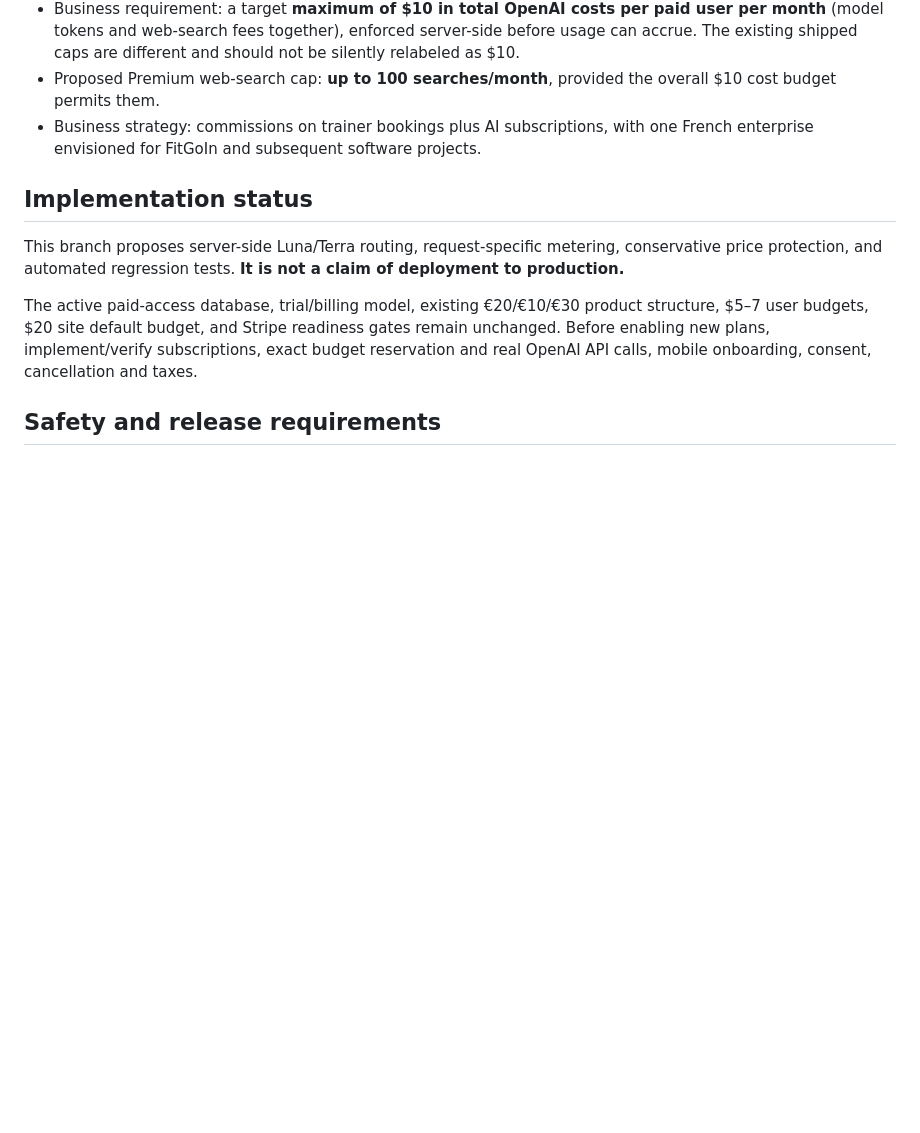
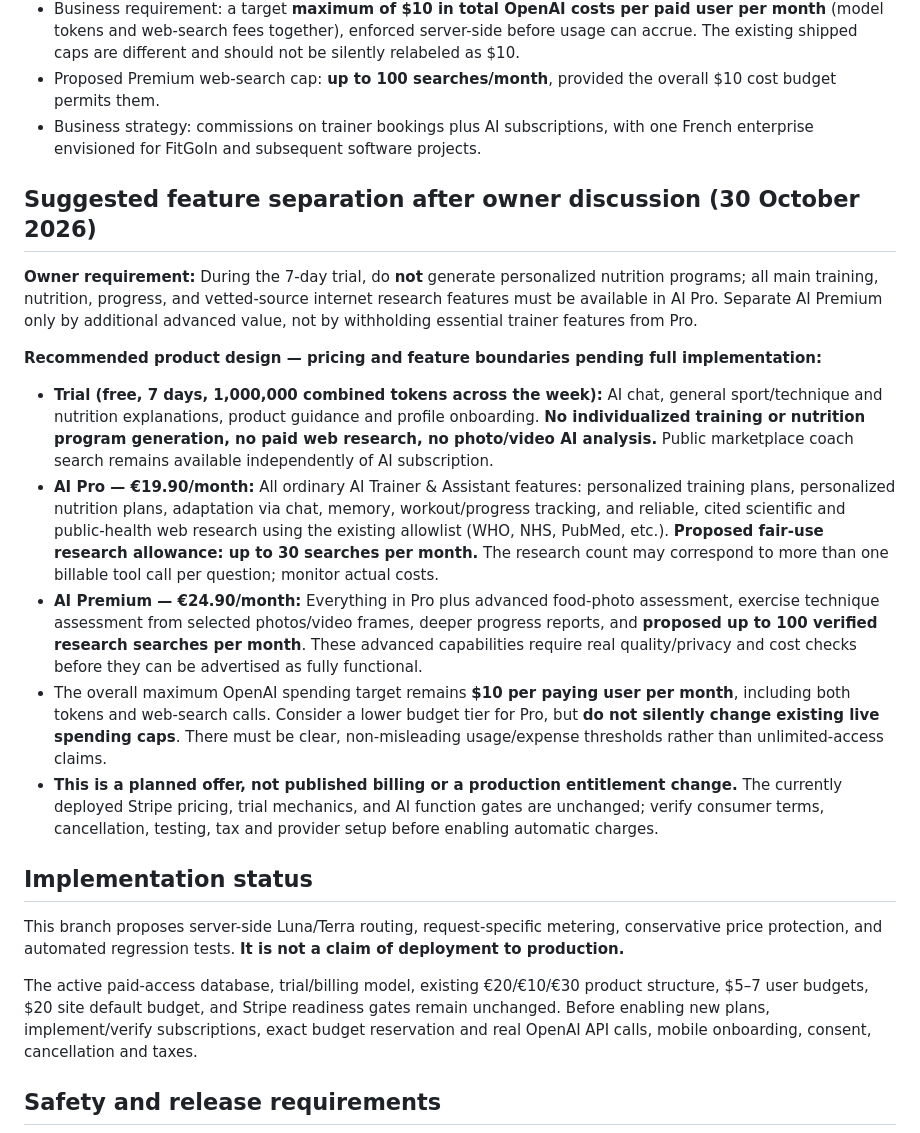
Before and after one commit to Olexsander07-source/fitmatch, a Markdown page: docs/ai-model-and-monetization-decision-2026-10-30.md, the part around the change. Drawn GitHub-style; blank space fills up the shorter version.

Commit message:
Document proposed free trial, complete Pro, and advanced Premium feature split

```diff
--- a/docs/ai-model-and-monetization-decision-2026-10-30.md
+++ b/docs/ai-model-and-monetization-decision-2026-10-30.md
@@ -12,6 +12,18 @@
 - Proposed Premium web-search cap: **up to 100 searches/month**, provided the overall $10 cost budget permits them.
 - Business strategy: commissions on trainer bookings plus AI subscriptions, with one French enterprise envisioned for FitGoIn and subsequent software projects.
 
+## Suggested feature separation after owner discussion (30 October 2026)
+
+**Owner requirement:** During the 7-day trial, do **not** generate personalized nutrition programs; all main training, nutrition, progress, and vetted-source internet research features must be available in AI Pro. Separate AI Premium only by additional advanced value, not by withholding essential trainer features from Pro.
+
+**Recommended product design — pricing and feature boundaries pending full implementation:**
+
+- **Trial (free, 7 days, 1,000,000 combined tokens across the week):** AI chat, general sport/technique and nutrition explanations, product guidance and profile onboarding. **No individualized training or nutrition program generation, no paid web research, no photo/video AI analysis.** Public marketplace coach search remains available independently of AI subscription.
+- **AI Pro — €19.90/month:** All ordinary AI Trainer & Assistant features: personalized training plans, personalized nutrition plans, adaptation via chat, memory, workout/progress tracking, and reliable, cited scientific and public-health web research using the existing allowlist (WHO, NHS, PubMed, etc.). **Proposed fair-use research allowance: up to 30 searches per month.** The research count may correspond to more than one billable tool call per question; monitor actual costs.
+- **AI Premium — €24.90/month:** Everything in Pro plus advanced food-photo assessment, exercise technique assessment from selected photos/video frames, deeper progress reports, and **proposed up to 100 verified research searches per month**. These advanced capabilities require real quality/privacy and cost checks before they can be advertised as fully functional.
+- The overall maximum OpenAI spending target remains **$10 per paying user per month**, including both tokens and web-search calls. Consider a lower budget tier for Pro, but **do not silently change existing live spending caps**. There must be clear, non-misleading usage/expense thresholds rather than unlimited-access claims.
+- **This is a planned offer, not published billing or a production entitlement change.** The currently deployed Stripe pricing, trial mechanics, and AI function gates are unchanged; verify consumer terms, cancellation, testing, tax and provider setup before enabling automatic charges.
+
 ## Implementation status
 
 This branch proposes server-side Luna/Terra routing, request-specific metering, conservative price protection, and automated regression tests. **It is not a claim of deployment to production.**
```
